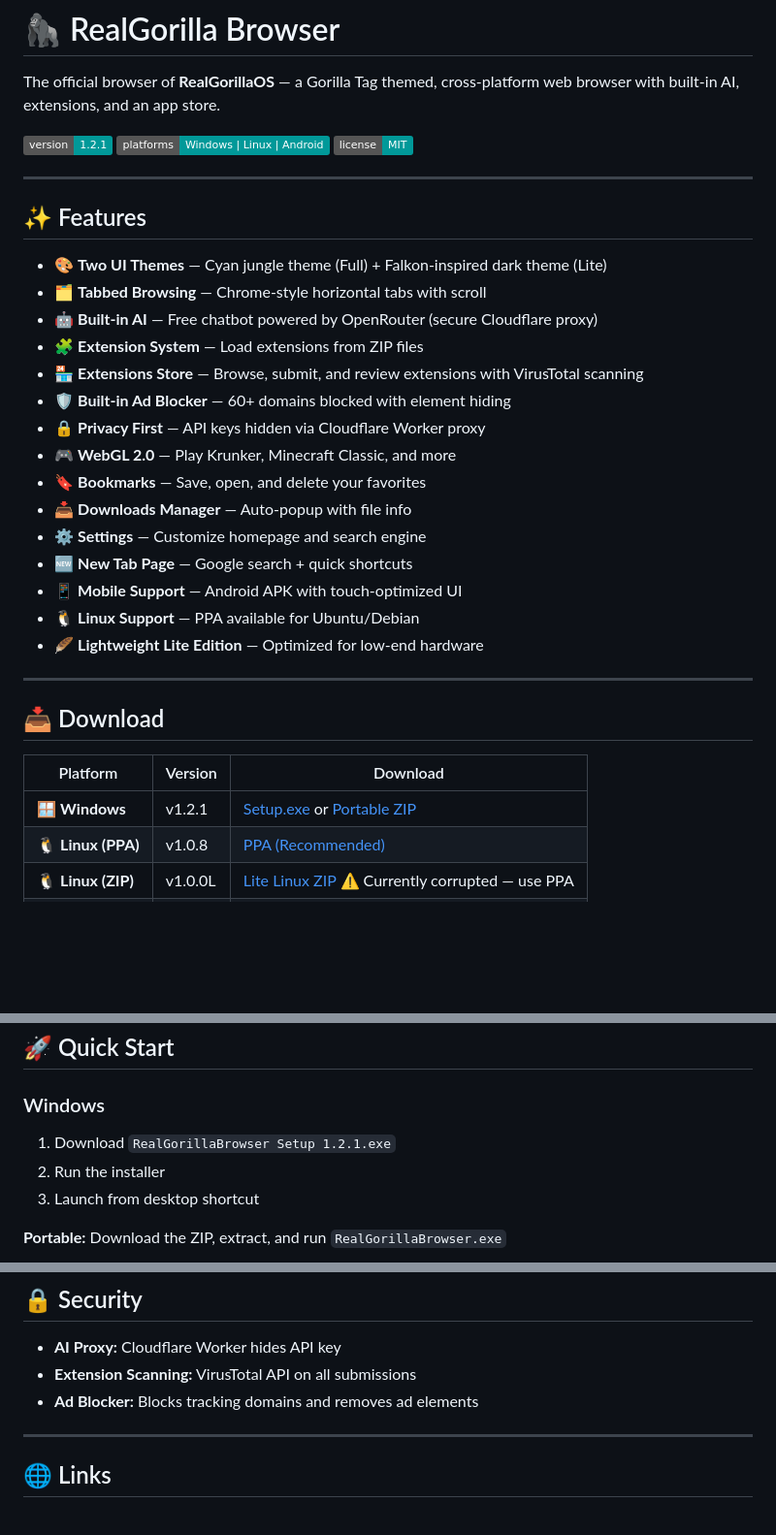
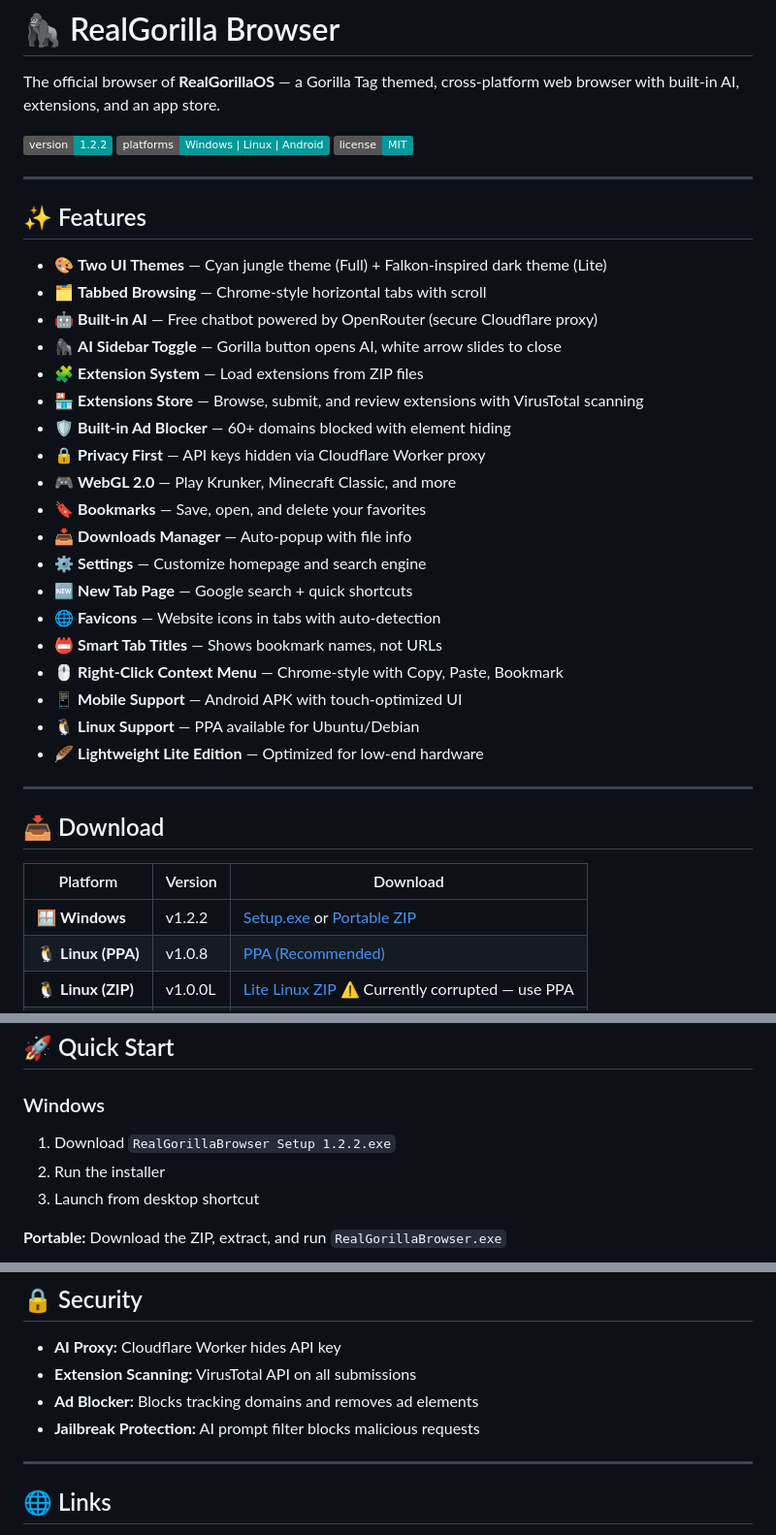
Before and after one commit to dere-w4eyt/realgorilla-browser, a Markdown page: README.md, 3 parts joined by grey strips. Shown at 97% size. Rendered like a GitHub page; badges without logos; blank space fills up the shorter version.

```diff
--- a/README.md
+++ b/README.md
@@ -2,7 +2,7 @@
 
 The official browser of **RealGorillaOS** — a Gorilla Tag themed, cross-platform web browser with built-in AI, extensions, and an app store.
 
-[![Version](https://img.shields.io/badge/version-1.2.1-019999)](https://github.com/dere-w4eyt/realgorilla-browser/releases)
+[![Version](https://img.shields.io/badge/version-1.2.2-019999)](https://github.com/dere-w4eyt/realgorilla-browser/releases)
 [![Platforms](https://img.shields.io/badge/platforms-Windows%20%7C%20Linux%20%7C%20Android-019999)](https://github.com/dere-w4eyt/realgorilla-browser/releases)
 [![License](https://img.shields.io/badge/license-MIT-019999)](LICENSE)
 
@@ -13,6 +13,7 @@ The official browser of **RealGorillaOS** — a Gorilla Tag themed, cross-platfo
 - 🎨 **Two UI Themes** — Cyan jungle theme (Full) + Falkon-inspired dark theme (Lite)
 - 🗂️ **Tabbed Browsing** — Chrome-style horizontal tabs with scroll
 - 🤖 **Built-in AI** — Free chatbot powered by OpenRouter (secure Cloudflare proxy)
+- 🦍 **AI Sidebar Toggle** — Gorilla button opens AI, white arrow slides to close
 - 🧩 **Extension System** — Load extensions from ZIP files
 - 🏪 **Extensions Store** — Browse, submit, and review extensions with VirusTotal scanning
 - 🛡️ **Built-in Ad Blocker** — 60+ domains blocked with element hiding
@@ -22,6 +23,9 @@ The official browser of **RealGorillaOS** — a Gorilla Tag themed, cross-platfo
 - 📥 **Downloads Manager** — Auto-popup with file info
 - ⚙️ **Settings** — Customize homepage and search engine
 - 🆕 **New Tab Page** — Google search + quick shortcuts
+- 🌐 **Favicons** — Website icons in tabs with auto-detection
+- 📛 **Smart Tab Titles** — Shows bookmark names, not URLs
+- 🖱️ **Right-Click Context Menu** — Chrome-style with Copy, Paste, Bookmark
 - 📱 **Mobile Support** — Android APK with touch-optimized UI
 - 🐧 **Linux Support** — PPA available for Ubuntu/Debian
 - 🪶 **Lightweight Lite Edition** — Optimized for low-end hardware
@@ -32,7 +36,7 @@ The official browser of **RealGorillaOS** — a Gorilla Tag themed, cross-platfo
 
 | Platform | Version | Download |
 |----------|---------|----------|
-| 🪟 **Windows** | v1.2.1 | [Setup.exe](https://github.com/dere-w4eyt/realgorilla-browser/releases/latest) or [Portable ZIP](https://github.com/dere-w4eyt/realgorilla-browser/releases/latest) |
+| 🪟 **Windows** | v1.2.2 | [Setup.exe](https://github.com/dere-w4eyt/realgorilla-browser/releases/latest) or [Portable ZIP](https://github.com/dere-w4eyt/realgorilla-browser/releases/latest) |
 | 🐧 **Linux (PPA)** | v1.0.8 | [PPA (Recommended)](https://launchpad.net/~dere-w4eyt/+archive/ubuntu/realgorilla-browser) |
 | 🐧 **Linux (ZIP)** | v1.0.0L | [Lite Linux ZIP](https://github.com/dere-w4eyt/realgorilla-browser/releases) ⚠️ Currently corrupted — use PPA |
 | 📱 **Android** | v1.2.x | [APK](https://github.com/dere-w4eyt/realgorilla-browser/releases/latest) |
@@ -48,7 +52,7 @@ The portable Linux ZIP (`RealGorillaBrowser-Lite-Linux.zip`) is currently corrup
 ## 🚀 Quick Start
 
 ### Windows
-1. Download `RealGorillaBrowser Setup 1.2.1.exe`
+1. Download `RealGorillaBrowser Setup 1.2.2.exe`
 2. Run the installer
 3. Launch from desktop shortcut
 
@@ -100,6 +104,7 @@ npm start
 - **AI Proxy:** Cloudflare Worker hides API key
 - **Extension Scanning:** VirusTotal API on all submissions
 - **Ad Blocker:** Blocks tracking domains and removes ad elements
+- **Jailbreak Protection:** AI prompt filter blocks malicious requests
 
 ---
 
```
